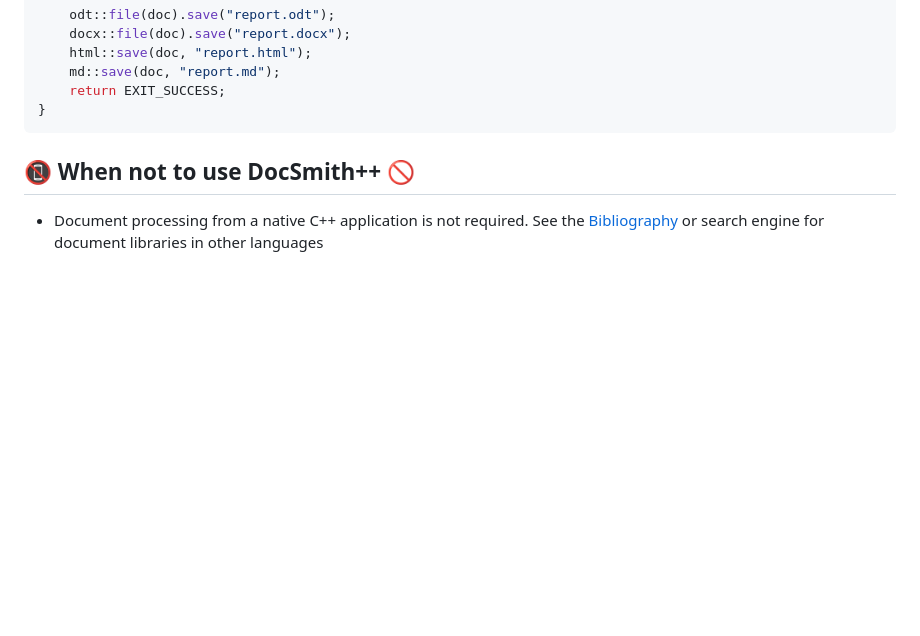
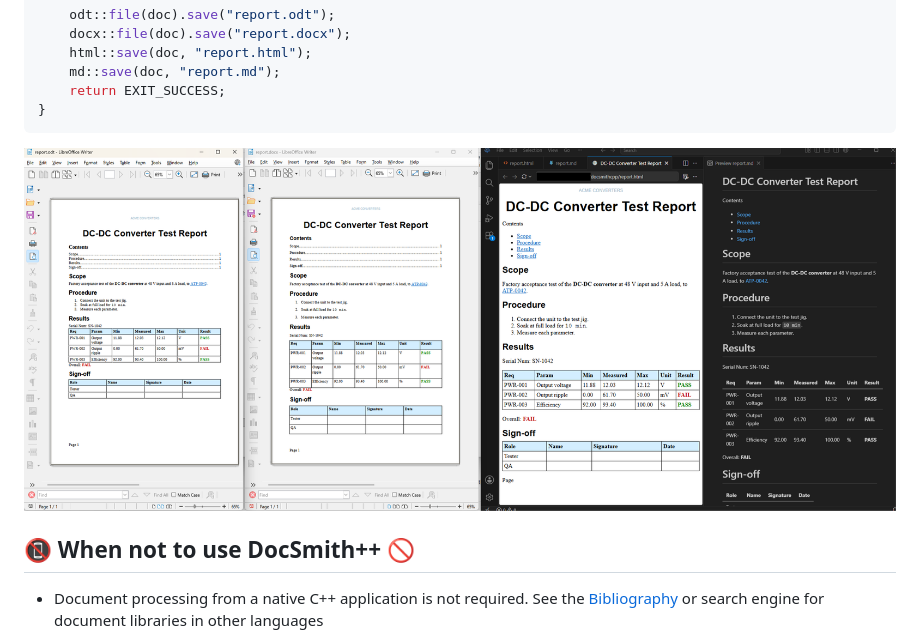
Before and after one commit to MichaelCoutlakis/docsmithcpp, a Markdown page: README.md, the part around the change. Rendered like a GitHub page; pictures changed too: docs/showcase.png (added); blank space fills up the shorter version.

Commit message:
Add image of showcase output.

````diff
--- a/README.md
+++ b/README.md
@@ -113,6 +113,8 @@ to [ATP-0042](https://example.com/atp-0042).
 ```
 
 <!-- showcase:end -->
+
+![Showcase Output](docs/showcase.png)
 
 ## 📵 When not to use DocSmith++ 🚫
 
````
